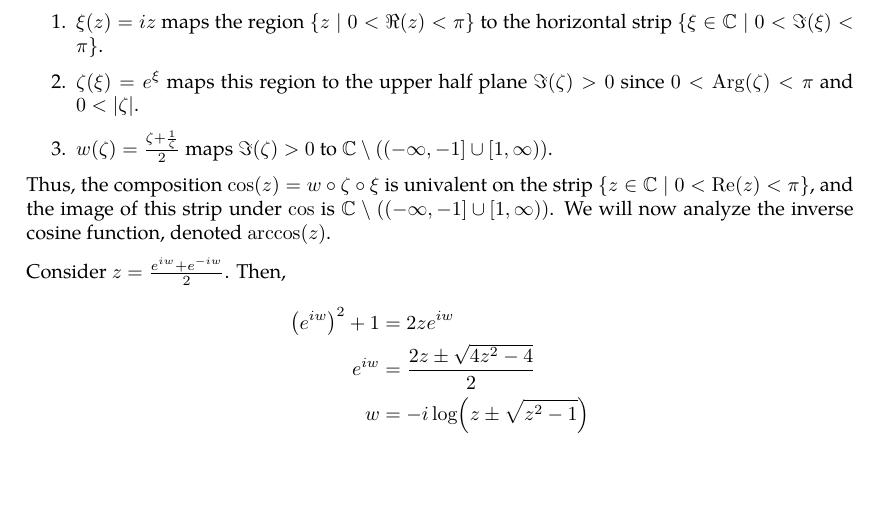
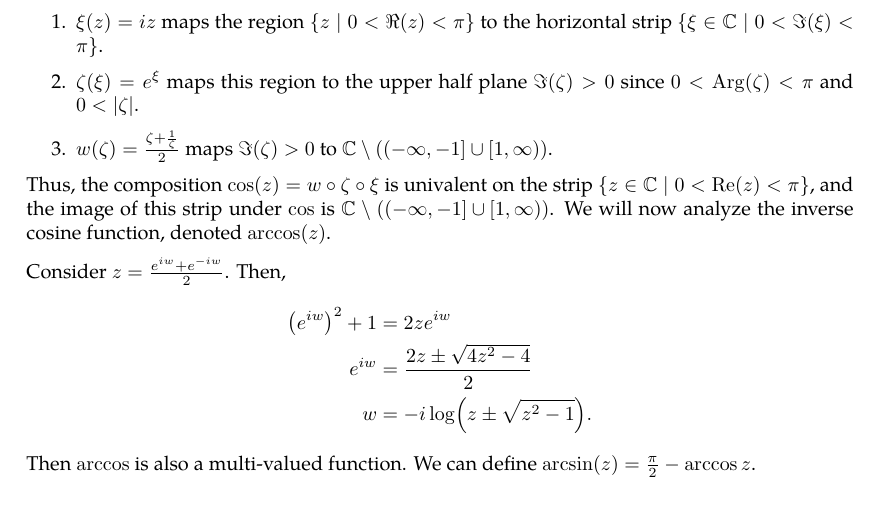
Before and after one commit to slipperking/complex-analysis-latex, a LaTeX document (main.tex): part of page 16 of 42, cut so that both start at the same text. Compiled offline with pdfLaTeX.

Commit message:
overleaf_to_git (Thu Jun  5 23:05:22 2025 -0700): update main.tex from r7676 to r7680

```diff
--- a/main.tex
+++ b/main.tex
@@ -413,8 +413,9 @@ Thus, the composition \(\cos(z)=w\circ\zeta\circ\xi\) is univalent on the strip
 Consider \(z=\frac{e^{iw}+e^{-iw}}{2}\). Then, \begin{align*}
     \paren{e^{iw}}^2+1&=2ze^{iw}\\
     e^{iw}&=\frac{2z\pm\sqrt{4z^2-4}}{2}\\
-    w&=-i\log\paren{z\pm\sqrt{z^2-1}}
+    w&=-i\log\paren{z\pm\sqrt{z^2-1}}.
 \end{align*}
+Then \(\arccos\) is also a multi-valued function. We can define \(\arcsin(z)=\frac{\pi}{2}-\arccos{z}\).
 \subsection{Complex Power Series}
 Power series in real analysis can be generalized into complex series. Particularly, concepts such as uniform convergence are the same in complex series:
 \begin{definition}[Uniform Convergence]
```
